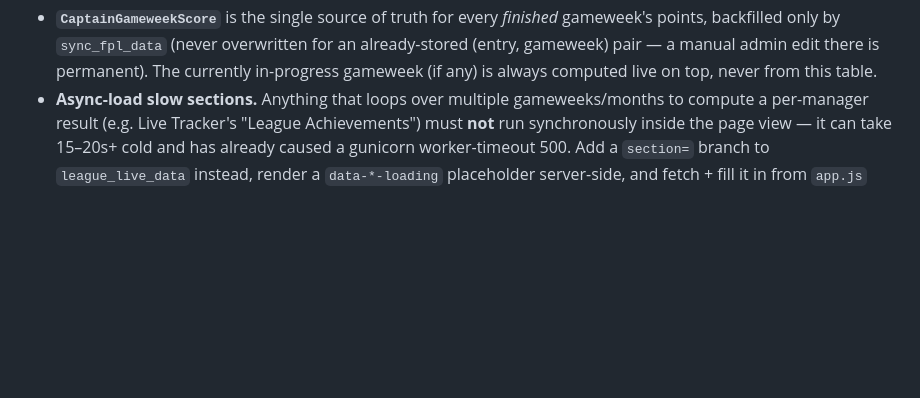
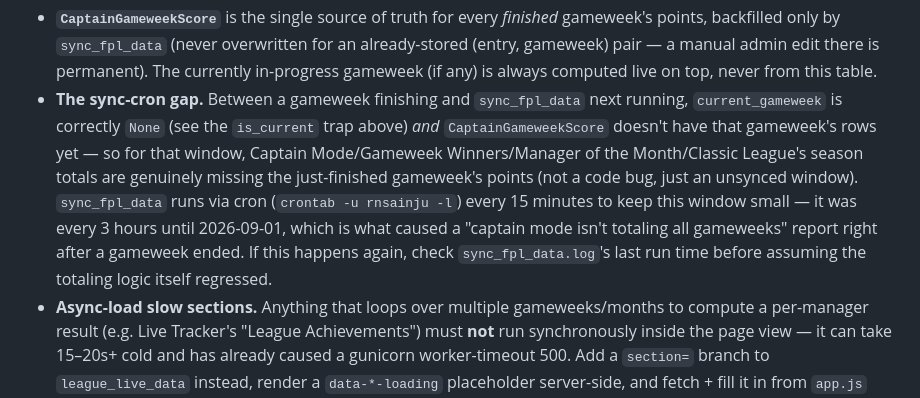
Before and after one commit to RNSAINJU/fpl-djano, a Markdown page: DEVELOPMENT.md, the part around the change. Rendered like a GitHub page; blank space fills up the shorter version.

Commit message:
DEVELOPMENT.md: document the sync-cron gap after a report of Captain Mode not totaling all gameweeks
Investigated a "captain mode only shows current gameweek" report:
the leaderboard logic itself was correct (season total = every stored
CaptainGameweekScore row + a live top-up only for a genuinely
in-progress gameweek), but sync_fpl_data - the only thing that
backfills a just-finished gameweek's points into that table - was
only running every 3 hours via cron, so there was up to a 3-hour
window right after a gameweek ended where its points were missing
from every season-aggregating page (Captain Mode, Gameweek Winners,
Manager of the Month, Classic League) simultaneously. Shrunk the cron
interval to 15 minutes on the VPS (not a code change, so noting it
here) and documented the gap so a future report like this gets
checked against sync_fpl_data.log before assuming a logic regression.

```diff
--- a/DEVELOPMENT.md
+++ b/DEVELOPMENT.md
@@ -165,6 +165,18 @@ Brand palette (both public site and admin): deep purple `#37003c`
   (never overwritten for an already-stored (entry, gameweek) pair — a
   manual admin edit there is permanent). The currently in-progress
   gameweek (if any) is always computed live on top, never from this table.
+- **The sync-cron gap.** Between a gameweek finishing and `sync_fpl_data`
+  next running, `current_gameweek` is correctly `None` (see the
+  `is_current` trap above) *and* `CaptainGameweekScore` doesn't have that
+  gameweek's rows yet — so for that window, Captain Mode/Gameweek
+  Winners/Manager of the Month/Classic League's season totals are
+  genuinely missing the just-finished gameweek's points (not a code bug,
+  just an unsynced window). `sync_fpl_data` runs via cron
+  (`crontab -u rnsainju -l`) every 15 minutes to keep this window small —
+  it was every 3 hours until 2026-09-01, which is what caused a "captain
+  mode isn't totaling all gameweeks" report right after a gameweek ended.
+  If this happens again, check `sync_fpl_data.log`'s last run time before
+  assuming the totaling logic itself regressed.
 - **Async-load slow sections.** Anything that loops over multiple
   gameweeks/months to compute a per-manager result (e.g. Live Tracker's
   "League Achievements") must **not** run synchronously inside the page
```
